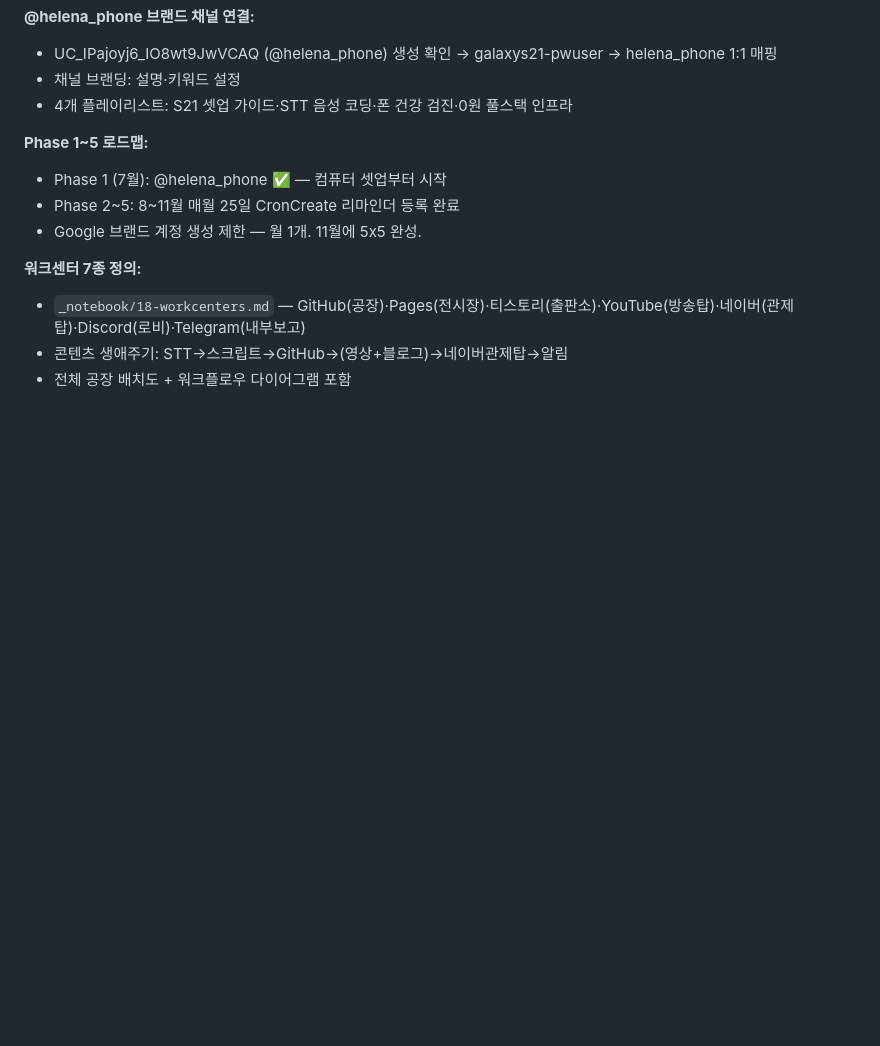
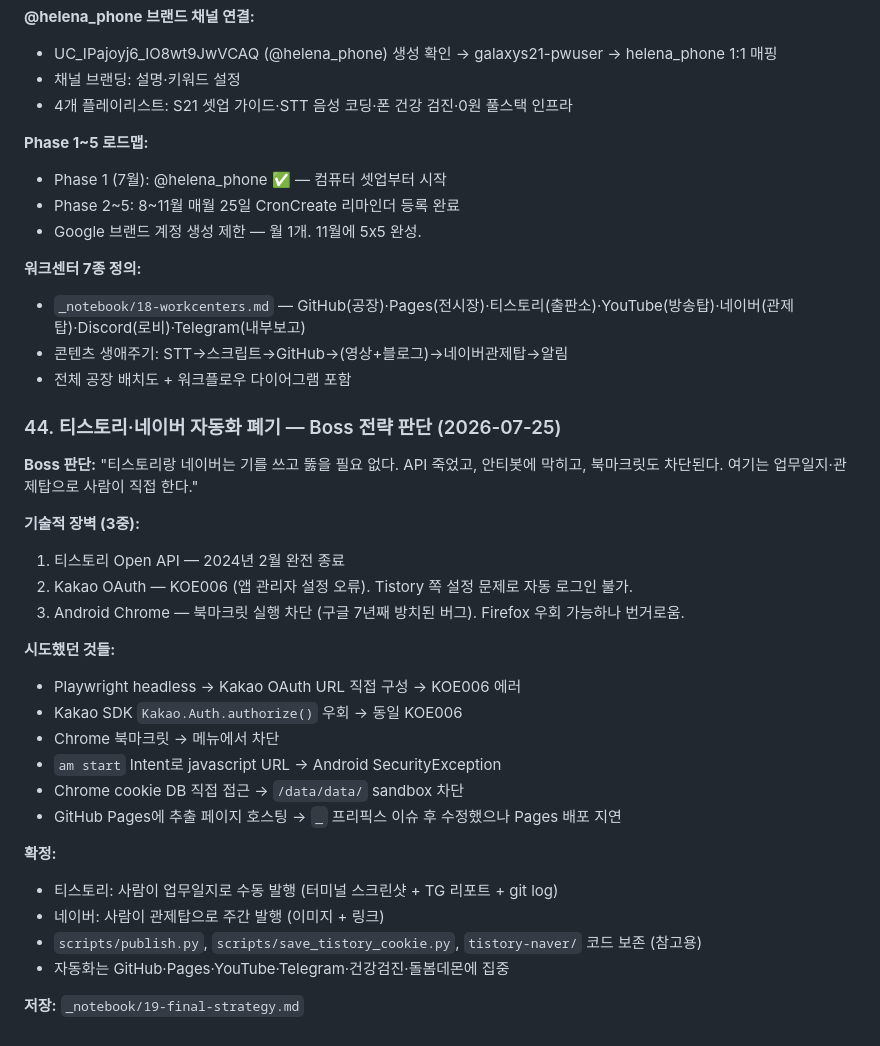
Before and after one commit to bayaba-1979/bayaba_phone, a Markdown page: _notebook/99-devlog.md, the part around the change. GitHub-like rendering; blank space fills up the shorter version.

Commit message:
📝 devlog: 티스토리·네이버 자동화 폐기 — 3중 장벽 분석 + Boss 전략 판단
Co-Authored-By: Claude <noreply@anthropic.com>

```diff
--- a/_notebook/99-devlog.md
+++ b/_notebook/99-devlog.md
@@ -610,3 +610,28 @@ Claude API로 스레드 이미지 URL 별도 수집 파이프 고려.
 - `_notebook/18-workcenters.md` — GitHub(공장)·Pages(전시장)·티스토리(출판소)·YouTube(방송탑)·네이버(관제탑)·Discord(로비)·Telegram(내부보고)
 - 콘텐츠 생애주기: STT→스크립트→GitHub→(영상+블로그)→네이버관제탑→알림
 - 전체 공장 배치도 + 워크플로우 다이어그램 포함
+
+### 44. 티스토리·네이버 자동화 폐기 — Boss 전략 판단 (2026-07-25)
+
+**Boss 판단:** "티스토리랑 네이버는 기를 쓰고 뚫을 필요 없다. API 죽었고, 안티봇에 막히고, 북마크릿도 차단된다. 여기는 업무일지·관제탑으로 사람이 직접 한다."
+
+**기술적 장벽 (3중):**
+1. 티스토리 Open API — 2024년 2월 완전 종료
+2. Kakao OAuth — KOE006 (앱 관리자 설정 오류). Tistory 쪽 설정 문제로 자동 로그인 불가.
+3. Android Chrome — 북마크릿 실행 차단 (구글 7년째 방치된 버그). Firefox 우회 가능하나 번거로움.
+
+**시도했던 것들:**
+- Playwright headless → Kakao OAuth URL 직접 구성 → KOE006 에러
+- Kakao SDK `Kakao.Auth.authorize()` 우회 → 동일 KOE006
+- Chrome 북마크릿 → 메뉴에서 차단
+- `am start` Intent로 javascript URL → Android SecurityException
+- Chrome cookie DB 직접 접근 → `/data/data/` sandbox 차단
+- GitHub Pages에 추출 페이지 호스팅 → `_` 프리픽스 이슈 후 수정했으나 Pages 배포 지연
+
+**확정:**
+- 티스토리: 사람이 업무일지로 수동 발행 (터미널 스크린샷 + TG 리포트 + git log)
+- 네이버: 사람이 관제탑으로 주간 발행 (이미지 + 링크)
+- `scripts/publish.py`, `scripts/save_tistory_cookie.py`, `tistory-naver/` 코드 보존 (참고용)
+- 자동화는 GitHub·Pages·YouTube·Telegram·건강검진·돌봄데몬에 집중
+
+**저장:** `_notebook/19-final-strategy.md`
```
